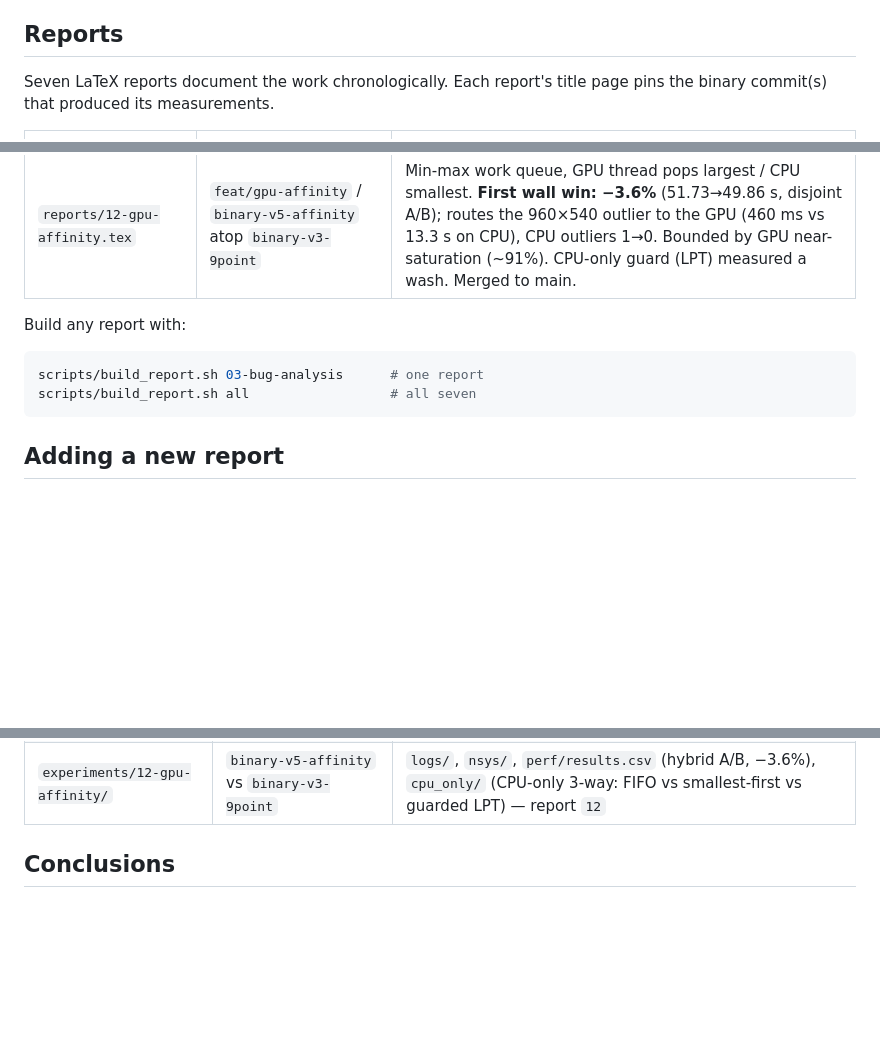
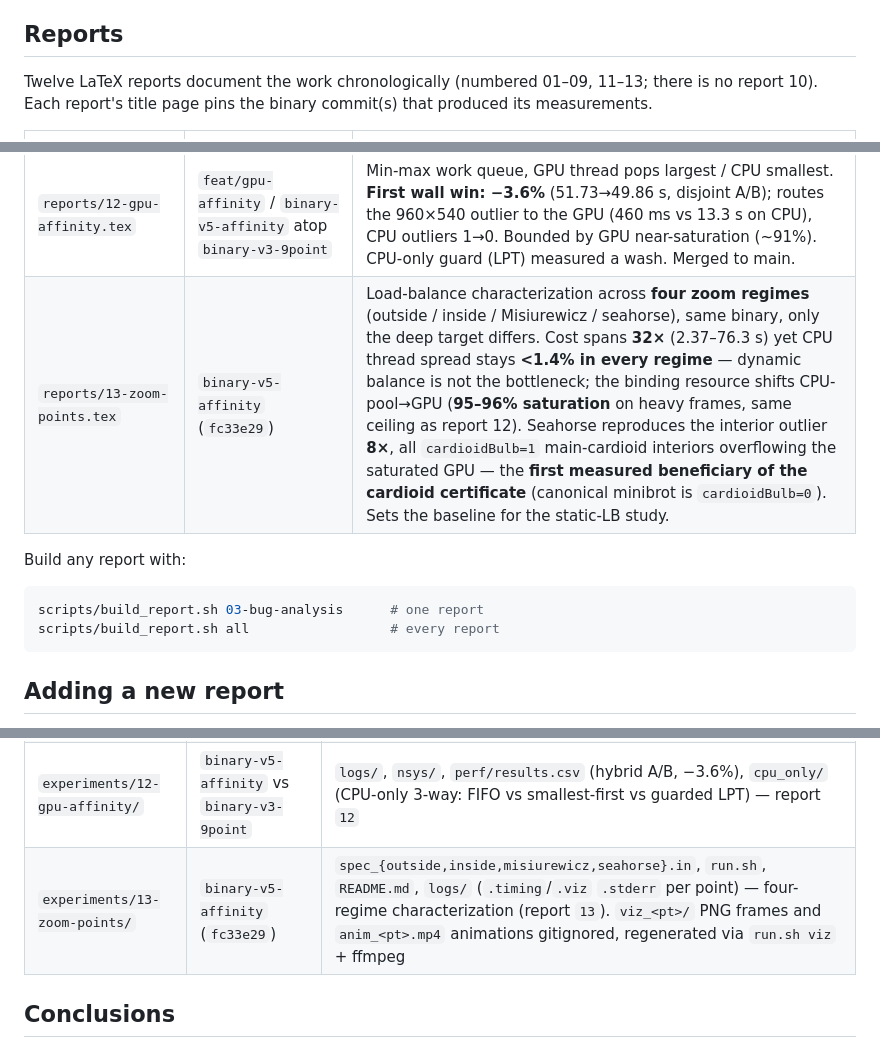
Before and after one commit to MFSaavedra/mandelbrot_hybrid_profiled, a Markdown page: CLAUDE.md, 3 parts joined by grey strips. GitHub-like rendering; blank space fills up the shorter version.

Commit message:
CLAUDE.md: register report 13 (zoom-point characterization)
Add report 13 + experiment 13 rows to the Reports and Profiling-artefacts
tables; fix the stale "Seven reports" count (now twelve: 01-09, 11-13).

Co-Authored-By: Claude Opus 4.8 <noreply@anthropic.com>

````diff
--- a/CLAUDE.md
+++ b/CLAUDE.md
@@ -234,7 +234,7 @@ The 960×540 worst-case CPU region remains 14–15 s at every `diffT` on every b
 
 ## Reports
 
-Seven LaTeX reports document the work chronologically. Each report's title page pins the binary commit(s) that produced its measurements.
+Twelve LaTeX reports document the work chronologically (numbered 01–09, 11–13; there is no report 10). Each report's title page pins the binary commit(s) that produced its measurements.
 
 | File | Binary commit(s) | Subject |
 |---|---|---|
@@ -249,11 +249,12 @@ Seven LaTeX reports document the work chronologically. Each report's title page
 | `reports/09-9point-sampling.tex` | `examine/9-points-sampling` atop `binary-v2-viz` | 9-point stencil vs 4-corner sampler; catches the frame-89 outlier (84% interior) but not frame 73 (97% interior); +5.4% leaves; wall flat (+0.6%, throughput-bound) |
 | `reports/11-priority-queue.tex` | `feat/priority-queue` / `binary-v4-pq` atop `binary-v3-9point` | Largest-first priority queue vs FIFO; **wall-neutral negative result** (−0.55%); outlier not routed to GPU (shared queue, 11:1 CPU:GPU extraction). §3.4 shows the outlier is GPU-friendly (coherent, ~30×) → the real lever is GPU **affinity**, not a shared queue. Code NOT merged to main (FIFO kept). |
 | `reports/12-gpu-affinity.tex` | `feat/gpu-affinity` / `binary-v5-affinity` atop `binary-v3-9point` | Min-max work queue, GPU thread pops largest / CPU smallest. **First wall win: −3.6%** (51.73→49.86 s, disjoint A/B); routes the 960×540 outlier to the GPU (460 ms vs 13.3 s on CPU), CPU outliers 1→0. Bounded by GPU near-saturation (~91%). CPU-only guard (LPT) measured a wash. Merged to main. |
+| `reports/13-zoom-points.tex` | `binary-v5-affinity` (`fc33e29`) | Load-balance characterization across **four zoom regimes** (outside / inside / Misiurewicz / seahorse), same binary, only the deep target differs. Cost spans **32×** (2.37–76.3 s) yet CPU thread spread stays **<1.4% in every regime** — dynamic balance is not the bottleneck; the binding resource shifts CPU-pool→GPU (**95–96% saturation** on heavy frames, same ceiling as report 12). Seahorse reproduces the interior outlier **8×**, all `cardioidBulb=1` main-cardioid interiors overflowing the saturated GPU — the **first measured beneficiary of the cardioid certificate** (canonical minibrot is `cardioidBulb=0`). Sets the baseline for the static-LB study. |
 
 Build any report with:
 ```bash
 scripts/build_report.sh 03-bug-analysis      # one report
-scripts/build_report.sh all                  # all seven
+scripts/build_report.sh all                  # every report
 ```
 
 ## Adding a new report
@@ -281,6 +282,7 @@ Raw measurement data, by experiment number. Per-rep `.stderr` and `.stdout` file
 | `experiments/10-difft-9point/` | `binary-v3-9point` | `results.csv` + 15 stderr logs — `diffThreshold` sweep confirming 0.1 is still optimal for the 9-point binary (report `09`, §Re-Tuning Check) |
 | `experiments/11-priority-queue/` | `binary-v4-pq` vs `binary-v3-9point` | `logs/` (metrics + quiet0 dist), `nsys/` (NVTX/CUDA stats), `perf/results.csv` (A/B) — FIFO vs largest-first priority queue (report `11`); includes the AC-power contamination note |
 | `experiments/12-gpu-affinity/` | `binary-v5-affinity` vs `binary-v3-9point` | `logs/`, `nsys/`, `perf/results.csv` (hybrid A/B, −3.6%), `cpu_only/` (CPU-only 3-way: FIFO vs smallest-first vs guarded LPT) — report `12` |
+| `experiments/13-zoom-points/` | `binary-v5-affinity` (`fc33e29`) | `spec_{outside,inside,misiurewicz,seahorse}.in`, `run.sh`, `README.md`, `logs/` (`.timing`/`.viz` `.stderr` per point) — four-regime characterization (report `13`). `viz_<pt>/` PNG frames and `anim_<pt>.mp4` animations gitignored, regenerated via `run.sh viz` + ffmpeg |
 
 ## Conclusions
 
````
